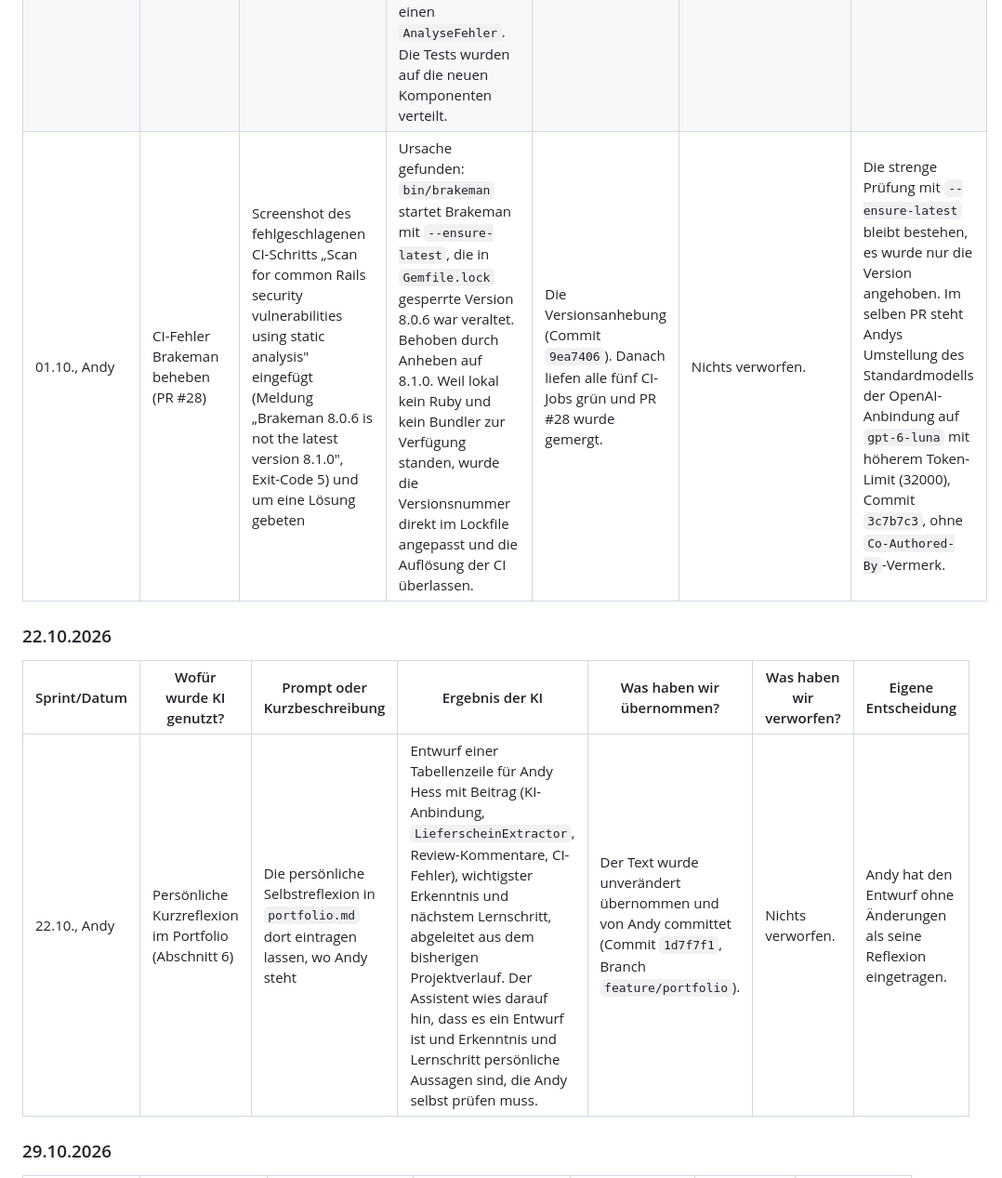
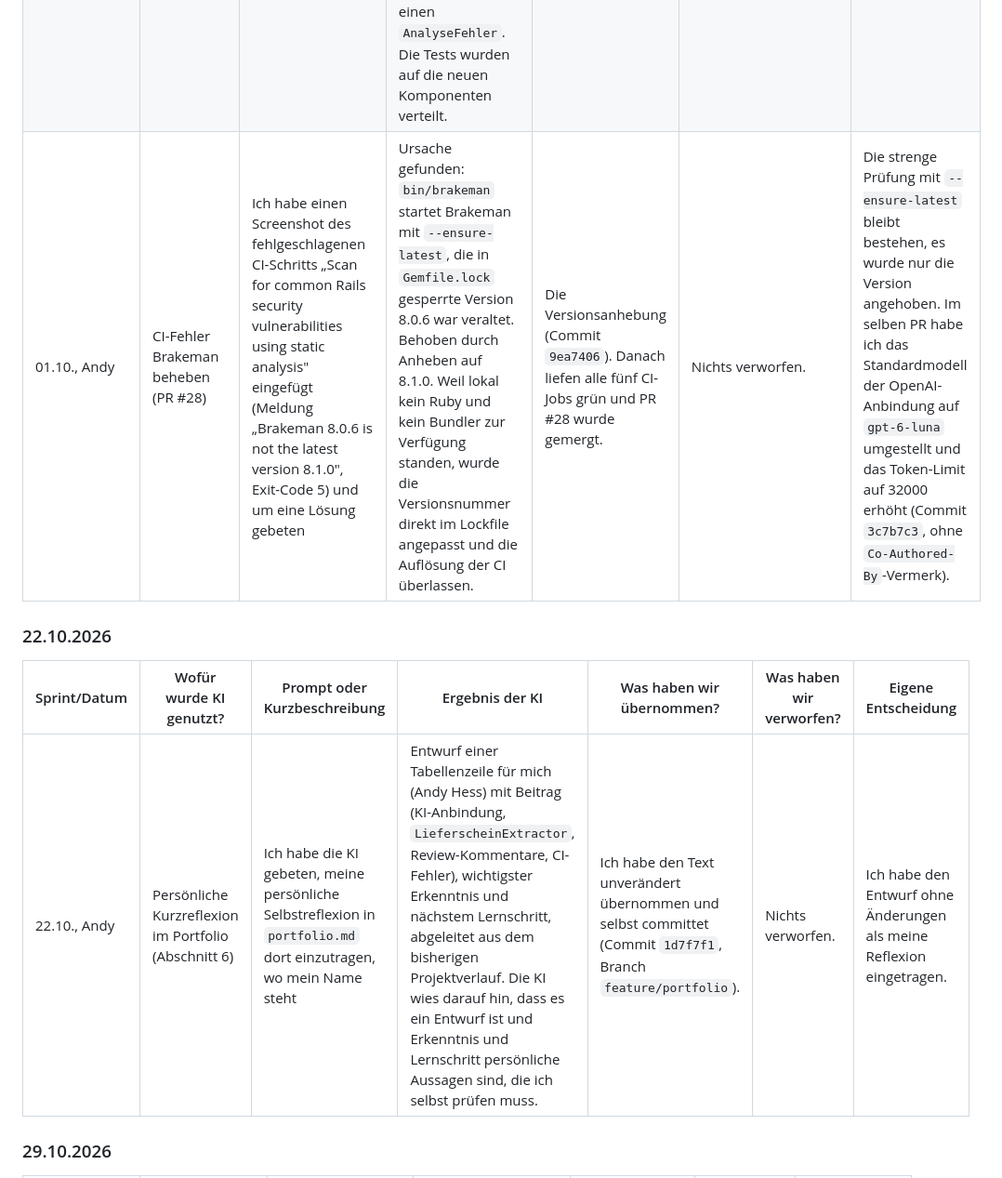
Before and after one commit to csiocc/M426-Projekt, a Markdown page: KI-Doku.md, the part around one of its changes. Shown at 93% size. Rendered like a GitHub page.

Commit message:
docs: Andys KI-Doku-Einträge ab 01.10. in Ich-Form
Co-Authored-By: Claude Sonnet 5.5 <noreply@anthropic.com>

```diff
--- a/KI-Doku.md
+++ b/KI-Doku.md
@@ -88,13 +88,13 @@ Die Einträge stammen aus den Claude-Code-Sitzungen, aus den Pull Requests auf G
 |---|---|---|---|---|---|---|
 | 01.10., Melvin | LA-12: Vorschau der erkannten Daten | User Story #7 samt Akzeptanzkriterien eingefügt: links das hochgeladene PDF, rechts das JSON zum Bearbeiten | Die KI analysierte die App, erstellte einen Plan und setzte ihn in mehreren Runden um. Links wird die hochgeladene Datei angezeigt (PDF ohne Seitenleiste, Bild als img). Rechts steht ein Formular mit Kunde, Lieferadresse, Lieferdatum und Artikeln. Fehlende oder fehlerhafte Felder sind rot markiert und zusätzlich verständlich aufgelistet (z. B. „Position 2 (Dübel S8): Menge fehlt“). Hinweise der KI erscheinen getrennt davon. Ein zweiter Tab zeigt dieselben Daten als bearbeitbares JSON, synchron mit dem Formular. Ein Job-Ergebnis `{"fehler": ...}` wird neu als Fehler angezeigt. Neue Tests decken das ab. | _vom Team auszufüllen_ | Die erste Version mit einem rohen JSON-Textfeld und technischen Hinweisen wie `positionen[1].menge` wurde nach eigenem Test verworfen. | Nach dem Test im Browser entschieden wir: Formular statt JSON-Textfeld, eigene Fehler und KI-Hinweise getrennt zählen, Hinweisboxen aufklappbar. Die Datei kommt direkt aus dem Browser, darum braucht es keinen neuen Backend-Endpoint. Speichern und Download folgen in eigenen Stories. |
 | 01.10., Melvin | LA-12: Refactoring vor dem PR | Den gesamten Stand prüfen und nach Clean Code aufräumen | Die KI teilte die 370 Zeilen lange Upload-Komponente in kleine Komponenten auf (Dateivorschau, Editor, Formular, JSON-Editor, Hinweisbox, Formularfeld). Die Fachlogik kam in ein eigenes Model `lieferschein.ts`. Der Service liefert neu einen fertigen Lieferschein oder einen `AnalyseFehler`. Die Tests wurden auf die neuen Komponenten verteilt. | _vom Team auszufüllen_ | _vom Team auszufüllen_ | Das Verhalten der Oberfläche blieb bewusst unverändert; geändert wurde nur die Struktur. |
-| 01.10., Andy | CI-Fehler Brakeman beheben (PR #28) | Screenshot des fehlgeschlagenen CI-Schritts „Scan for common Rails security vulnerabilities using static analysis" eingefügt (Meldung „Brakeman 8.0.6 is not the latest version 8.1.0", Exit-Code 5) und um eine Lösung gebeten | Ursache gefunden: `bin/brakeman` startet Brakeman mit `--ensure-latest`, die in `Gemfile.lock` gesperrte Version 8.0.6 war veraltet. Behoben durch Anheben auf 8.1.0. Weil lokal kein Ruby und kein Bundler zur Verfügung standen, wurde die Versionsnummer direkt im Lockfile angepasst und die Auflösung der CI überlassen. | Die Versionsanhebung (Commit `9ea7406`). Danach liefen alle fünf CI-Jobs grün und PR #28 wurde gemergt. | Nichts verworfen. | Die strenge Prüfung mit `--ensure-latest` bleibt bestehen, es wurde nur die Version angehoben. Im selben PR steht Andys Umstellung des Standardmodells der OpenAI-Anbindung auf `gpt-6-luna` mit höherem Token-Limit (32000), Commit `3c7b7c3`, ohne `Co-Authored-By`-Vermerk. |
+| 01.10., Andy | CI-Fehler Brakeman beheben (PR #28) | Ich habe einen Screenshot des fehlgeschlagenen CI-Schritts „Scan for common Rails security vulnerabilities using static analysis" eingefügt (Meldung „Brakeman 8.0.6 is not the latest version 8.1.0", Exit-Code 5) und um eine Lösung gebeten | Ursache gefunden: `bin/brakeman` startet Brakeman mit `--ensure-latest`, die in `Gemfile.lock` gesperrte Version 8.0.6 war veraltet. Behoben durch Anheben auf 8.1.0. Weil lokal kein Ruby und kein Bundler zur Verfügung standen, wurde die Versionsnummer direkt im Lockfile angepasst und die Auflösung der CI überlassen. | Die Versionsanhebung (Commit `9ea7406`). Danach liefen alle fünf CI-Jobs grün und PR #28 wurde gemergt. | Nichts verworfen. | Die strenge Prüfung mit `--ensure-latest` bleibt bestehen, es wurde nur die Version angehoben. Im selben PR habe ich das Standardmodell der OpenAI-Anbindung auf `gpt-6-luna` umgestellt und das Token-Limit auf 32000 erhöht (Commit `3c7b7c3`, ohne `Co-Authored-By`-Vermerk). |
 
 ### 22.10.2026
 
 | Sprint/Datum | Wofür wurde KI genutzt? | Prompt oder Kurzbeschreibung | Ergebnis der KI | Was haben wir übernommen? | Was haben wir verworfen? | Eigene Entscheidung |
 |---|---|---|---|---|---|---|
-| 22.10., Andy | Persönliche Kurzreflexion im Portfolio (Abschnitt 6) | Die persönliche Selbstreflexion in `portfolio.md` dort eintragen lassen, wo Andy steht | Entwurf einer Tabellenzeile für Andy Hess mit Beitrag (KI-Anbindung, `LieferscheinExtractor`, Review-Kommentare, CI-Fehler), wichtigster Erkenntnis und nächstem Lernschritt, abgeleitet aus dem bisherigen Projektverlauf. Der Assistent wies darauf hin, dass es ein Entwurf ist und Erkenntnis und Lernschritt persönliche Aussagen sind, die Andy selbst prüfen muss. | Der Text wurde unverändert übernommen und von Andy committet (Commit `1d7f7f1`, Branch `feature/portfolio`). | Nichts verworfen. | Andy hat den Entwurf ohne Änderungen als seine Reflexion eingetragen. |
+| 22.10., Andy | Persönliche Kurzreflexion im Portfolio (Abschnitt 6) | Ich habe die KI gebeten, meine persönliche Selbstreflexion in `portfolio.md` dort einzutragen, wo mein Name steht | Entwurf einer Tabellenzeile für mich (Andy Hess) mit Beitrag (KI-Anbindung, `LieferscheinExtractor`, Review-Kommentare, CI-Fehler), wichtigster Erkenntnis und nächstem Lernschritt, abgeleitet aus dem bisherigen Projektverlauf. Die KI wies darauf hin, dass es ein Entwurf ist und Erkenntnis und Lernschritt persönliche Aussagen sind, die ich selbst prüfen muss. | Ich habe den Text unverändert übernommen und selbst committet (Commit `1d7f7f1`, Branch `feature/portfolio`). | Nichts verworfen. | Ich habe den Entwurf ohne Änderungen als meine Reflexion eingetragen. |
 
 ### 29.10.2026
 
```
Also changed, not shown: other parts of KI-Doku.md (+1 -1 lines).
